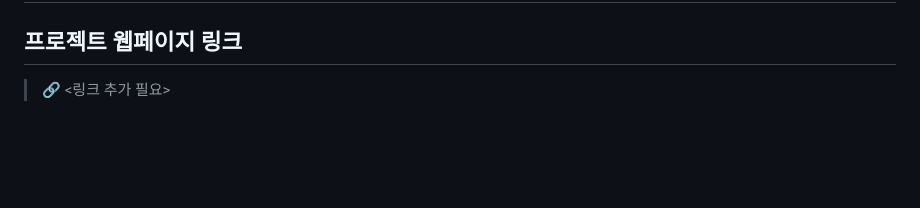
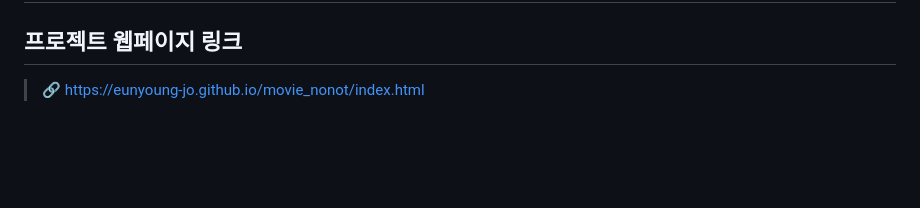
Before and after one commit to Park-Yuyeong/movie_nonot, a Markdown page: README.md, the part around the change. Rendered like a GitHub page.

Commit message:
Update README.md
배포 url

```diff
--- a/README.md
+++ b/README.md
@@ -1,6 +1,6 @@
 # 내일배움캠프 B-12조 (World Best Movie)
 ## 프로젝트 웹페이지 링크
-> 🔗 <링크 추가 필요>
+> 🔗 <https://eunyoung-jo.github.io/movie_nonot/index.html>
 
 <br>
 <br>
```
